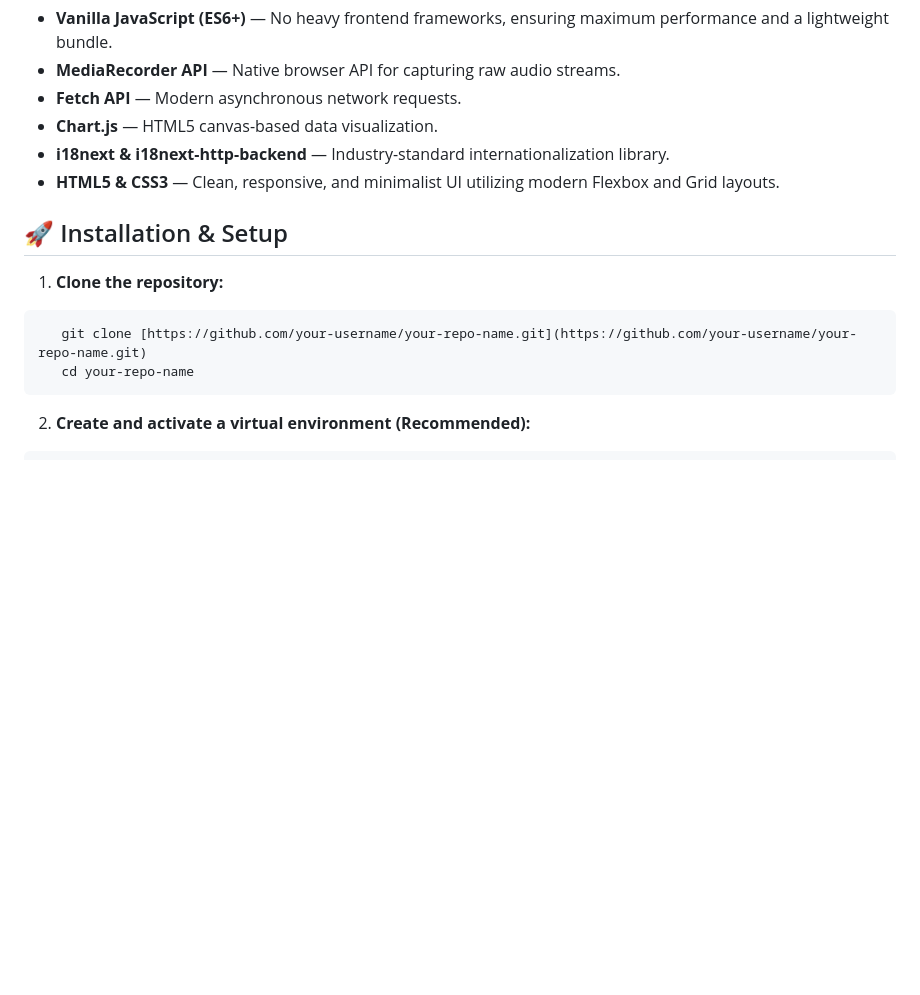
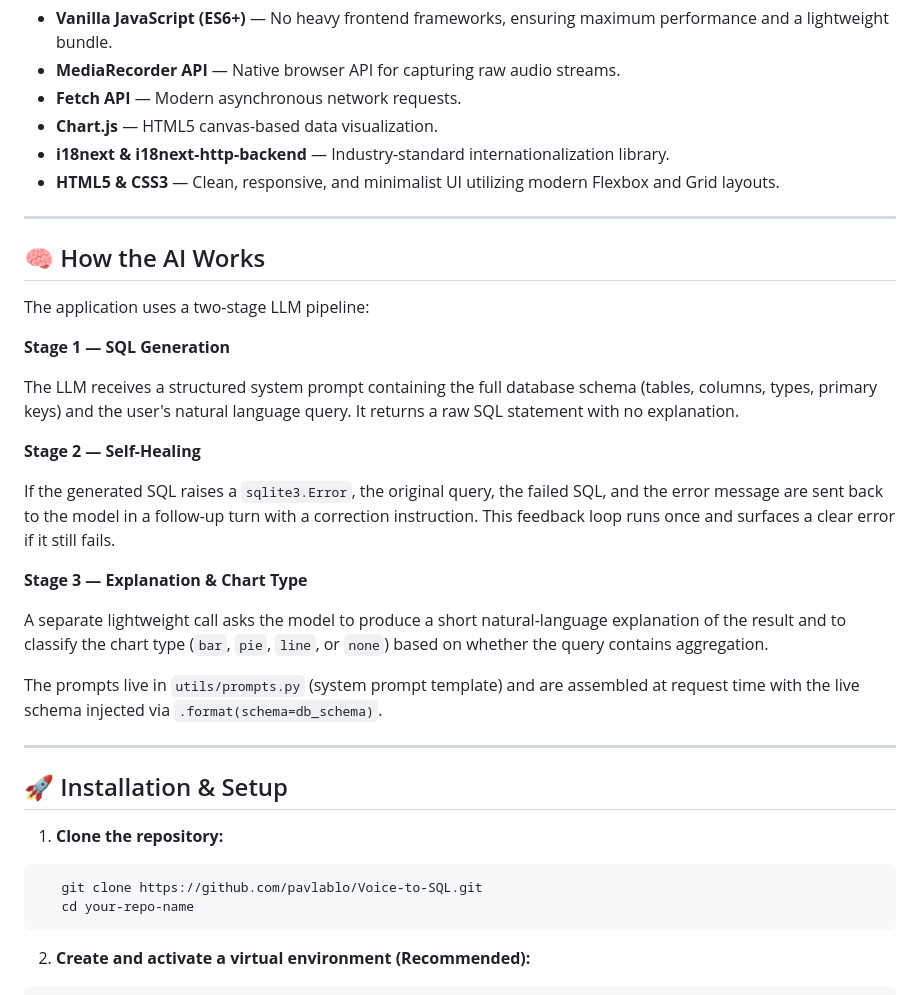
Before and after one commit to pavlablo/Voice-controlled-database-querying, a Markdown page: README.md, the part around one of its changes. Drawn GitHub-style; blank space fills up the shorter version.

Commit message:
Expand README with AI workflow and security notes
Added detailed explanation of the AI's functionality and security considerations.

````diff
--- a/README.md
+++ b/README.md
@@ -51,11 +51,33 @@ An intelligent web-based Data Science and Analytics assistant that empowers user
 * **i18next & i18next-http-backend** — Industry-standard internationalization library.
 * **HTML5 & CSS3** — Clean, responsive, and minimalist UI utilizing modern Flexbox and Grid layouts.
 
+---
+
+## 🧠 How the AI Works
+
+The application uses a two-stage LLM pipeline:
+
+**Stage 1 — SQL Generation**
+
+The LLM receives a structured system prompt containing the full database schema (tables, columns, types, primary keys) and the user's natural language query. It returns a raw SQL statement with no explanation.
+
+**Stage 2 — Self-Healing**
+
+If the generated SQL raises a `sqlite3.Error`, the original query, the failed SQL, and the error message are sent back to the model in a follow-up turn with a correction instruction. This feedback loop runs once and surfaces a clear error if it still fails.
+
+**Stage 3 — Explanation & Chart Type**
+
+A separate lightweight call asks the model to produce a short natural-language explanation of the result and to classify the chart type (`bar`, `pie`, `line`, or `none`) based on whether the query contains aggregation.
+
+The prompts live in `utils/prompts.py` (system prompt template) and are assembled at request time with the live schema injected via `.format(schema=db_schema)`.
+
+---
+
 ## 🚀 Installation & Setup
 
 1. **Clone the repository:**
 ```bash
-   git clone [https://github.com/your-username/your-repo-name.git](https://github.com/your-username/your-repo-name.git)
+   git clone https://github.com/pavlablo/Voice-to-SQL.git
    cd your-repo-name
    ```
 
````
Also changed, not shown: other parts of README.md (+28 -0 lines).
